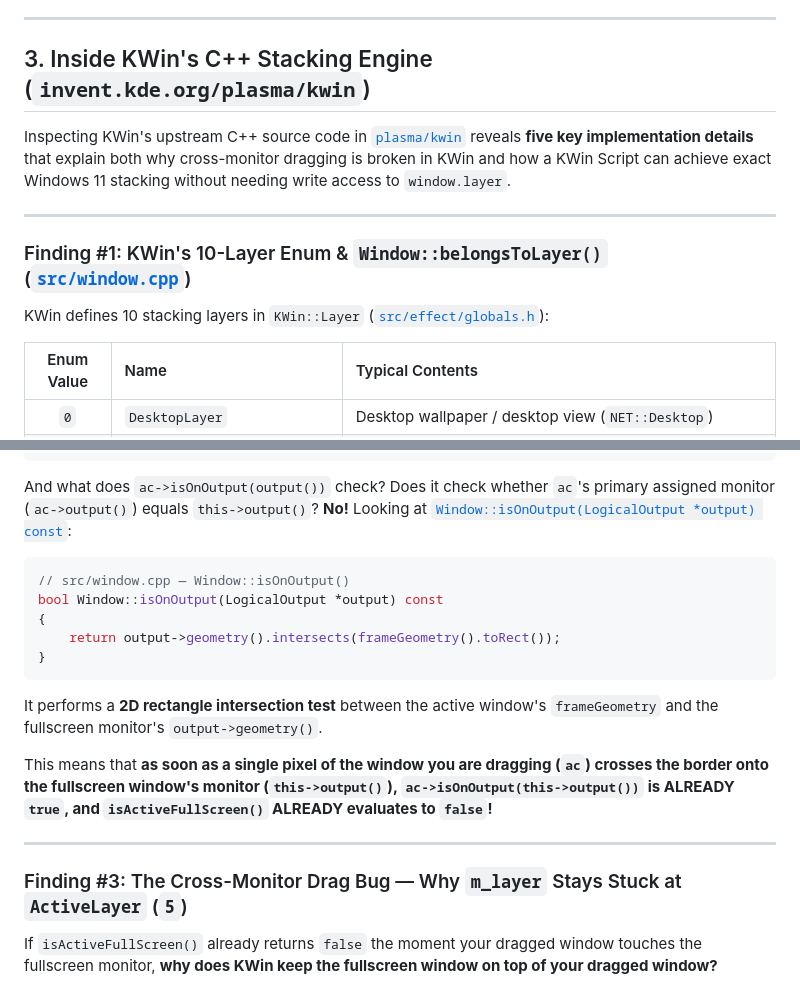
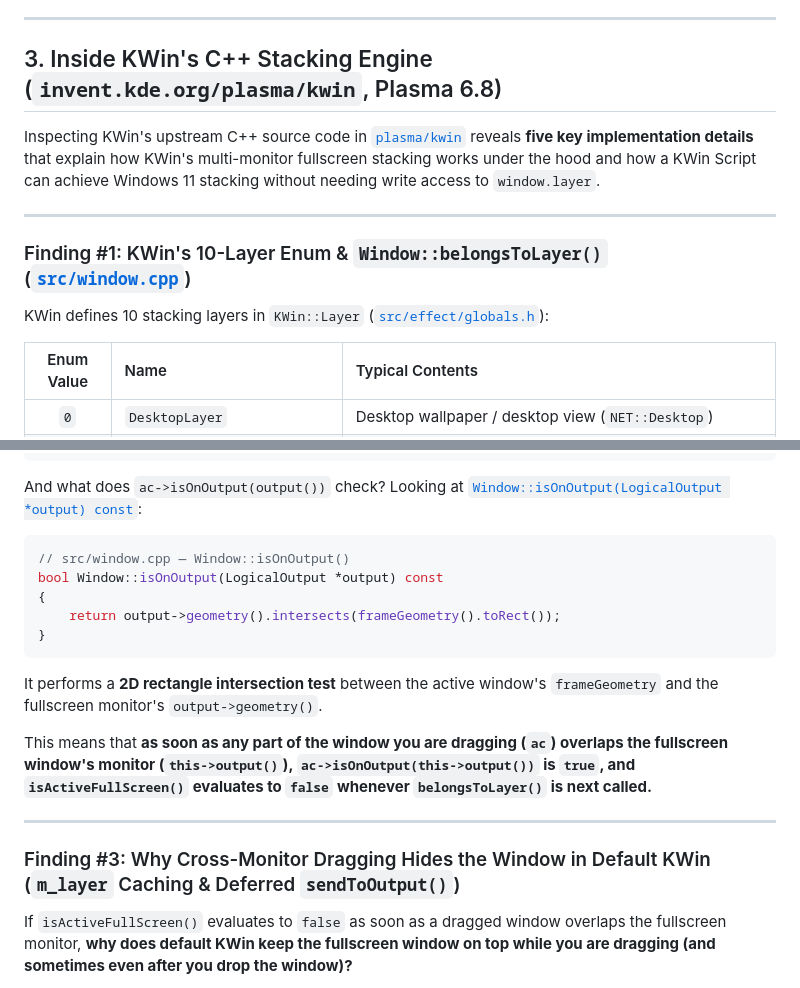
Before and after one commit to covarianttensor/kwin-win11-fullscreen-stacking, a Markdown page: README.md, 2 parts joined by grey strips. Rendered like a GitHub page.

````diff
--- a/README.md
+++ b/README.md
@@ -121,9 +121,9 @@ If you check KWin's Scripting API documentation, `KWin::Window::layer` is expose
 
 ---
 
-## 3. Inside KWin's C++ Stacking Engine (`invent.kde.org/plasma/kwin`)
+## 3. Inside KWin's C++ Stacking Engine (`invent.kde.org/plasma/kwin`, Plasma 6.8)
 
-Inspecting KWin's upstream C++ source code in [`plasma/kwin`](https://invent.kde.org/plasma/kwin) reveals **five key implementation details** that explain both why cross-monitor dragging is broken in KWin and how a KWin Script can achieve exact Windows 11 stacking without needing write access to `window.layer`.
+Inspecting KWin's upstream C++ source code in [`plasma/kwin`](https://invent.kde.org/plasma/kwin/-/tree/Plasma/6.8) reveals **five key implementation details** that explain how KWin's multi-monitor fullscreen stacking works under the hood and how a KWin Script can achieve Windows 11 stacking without needing write access to `window.layer`.
 
 ---
 
@@ -187,7 +187,7 @@ bool Window::isActiveFullScreen() const
 }
 ```
 
-And what does `ac->isOnOutput(output())` check? Does it check whether `ac`'s primary assigned monitor (`ac->output()`) equals `this->output()`? **No!** Looking at [`Window::isOnOutput(LogicalOutput *output) const`](https://invent.kde.org/plasma/kwin/-/blob/master/src/window.cpp#L238-241):
+And what does `ac->isOnOutput(output())` check? Looking at [`Window::isOnOutput(LogicalOutput *output) const`](https://invent.kde.org/plasma/kwin/-/blob/Plasma/6.8/src/window.cpp#L238-241):
 
 ```cpp
 // src/window.cpp — Window::isOnOutput()
@@ -199,11 +199,11 @@ bool Window::isOnOutput(LogicalOutput *output) const
 
 It performs a **2D rectangle intersection test** between the active window's `frameGeometry` and the fullscreen monitor's `output->geometry()`.
 
-This means that **as soon as a single pixel of the window you are dragging (`ac`) crosses the border onto the fullscreen window's monitor (`this->output()`), `ac->isOnOutput(this->output())` is ALREADY `true`, and `isActiveFullScreen()` ALREADY evaluates to `false`!**
+This means that **as soon as any part of the window you are dragging (`ac`) overlaps the fullscreen window's monitor (`this->output()`), `ac->isOnOutput(this->output())` is `true`, and `isActiveFullScreen()` evaluates to `false` whenever `belongsToLayer()` is next called.**
 
 ---
 
-### Finding #3: The Cross-Monitor Drag Bug — Why `m_layer` Stays Stuck at `ActiveLayer` (`5`)
+### Finding #3: Why Cross-Monitor Dragging Hides the Window in Default KWin (`m_layer` Caching & Deferred `sendToOutput()`)
 
-If `isActiveFullScreen()` already returns `false` the moment your dragged window touches the fullscreen monitor, **why does KWin keep the fullscreen window on top of your dragged window?**
+If `isActiveFullScreen()` evaluates to `false` as soon as a dragged window overlaps the fullscreen monitor, **why does default KWin keep the fullscreen window on top while you are dragging (and sometimes even after you drop the window)?**
 
````
Also changed, not shown: other parts of README.md (+23 -19 lines).
